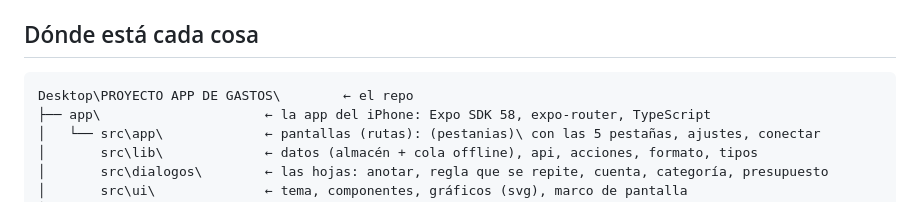
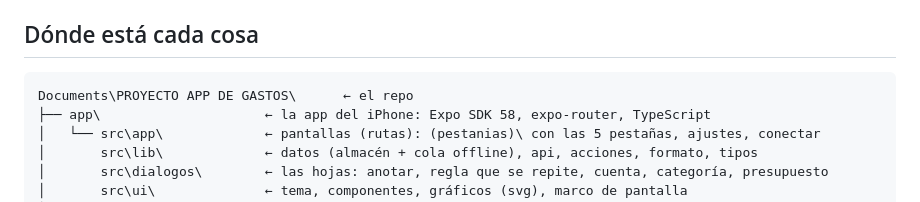
Before and after one commit to serso2601/libro-de-gastos, a Markdown page: CLAUDE.md, the part around the change. Drawn GitHub-style.

Commit message:
La carpeta del proyecto pasa a Documentos
Co-Authored-By: Claude Opus 5.5 <noreply@anthropic.com>

````diff
--- a/CLAUDE.md
+++ b/CLAUDE.md
@@ -11,7 +11,7 @@ ni montos reales en el repo.
 ## Dónde está cada cosa
 
 ```
-Desktop\PROYECTO APP DE GASTOS\        ← el repo
+Documents\PROYECTO APP DE GASTOS\      ← el repo
 ├── app\                     ← la app del iPhone: Expo SDK 58, expo-router, TypeScript
 │   └── src\app\             ← pantallas (rutas): (pestanias)\ con las 5 pestañas, ajustes, conectar
 │       src\lib\             ← datos (almacén + cola offline), api, acciones, formato, tipos
````
